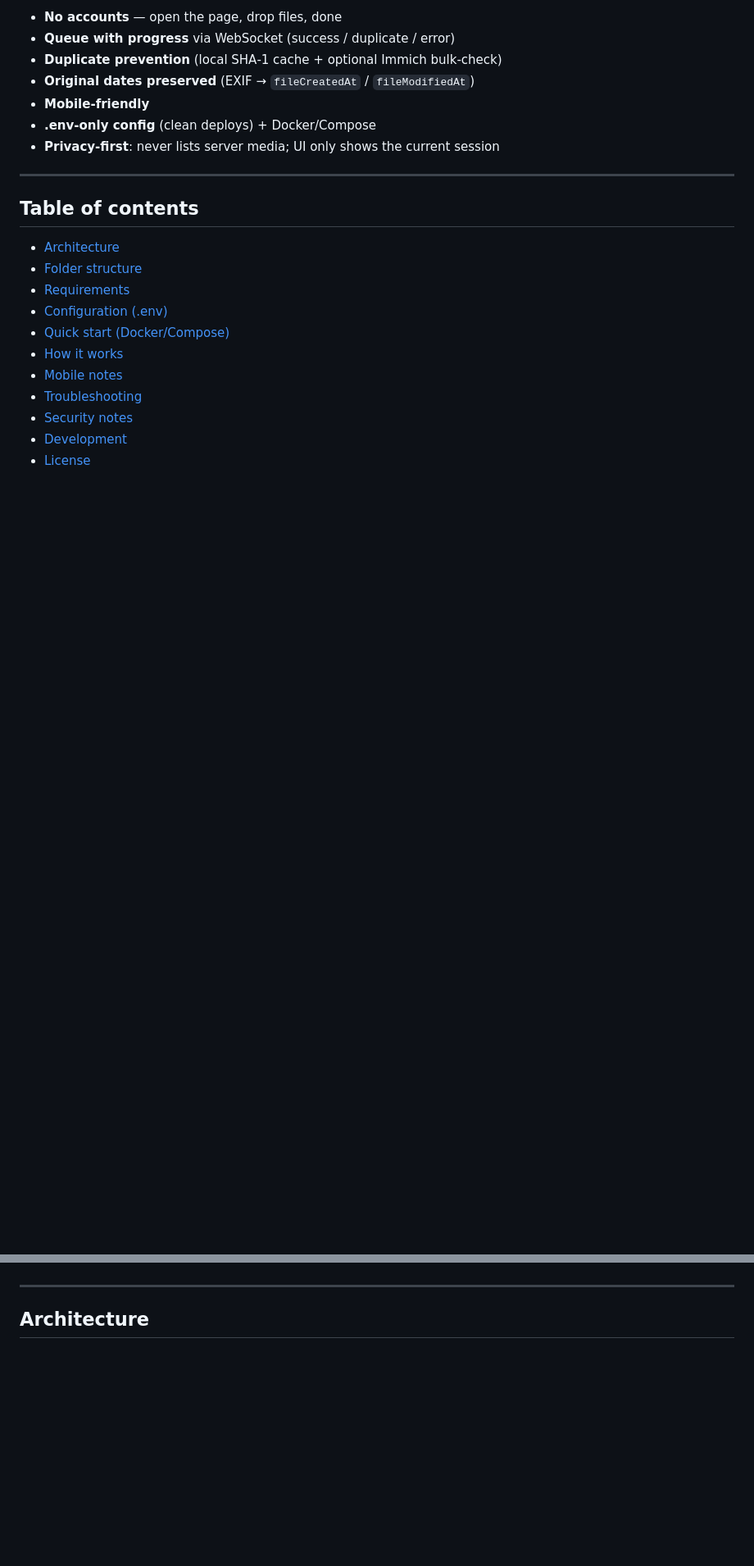
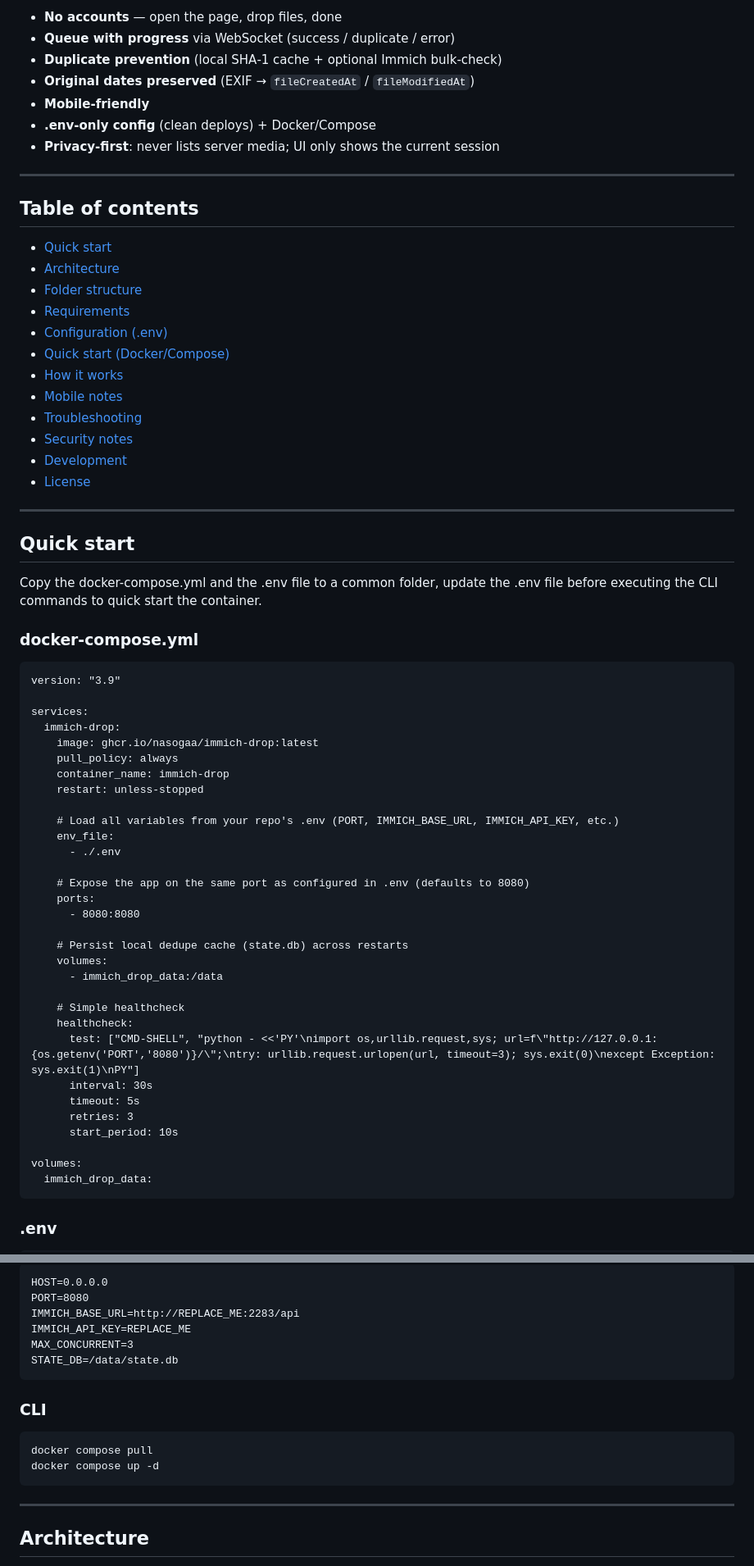
Before and after one commit to ttlequals0/immich-drop, a Markdown page: README.md, 2 parts joined by grey strips. Shown: that part at 82% size. GitHub-like rendering; blank space fills up the shorter version.

Commit message:
added quick start

````diff
--- a/README.md
+++ b/README.md
@@ -13,6 +13,7 @@ A tiny, zero-login web app for collecting photos/videos into your **Immich** ser
 ---
 
 ## Table of contents
+- [Quick start](#Quick_start)
 - [Architecture](#architecture)
 - [Folder structure](#folder-structure)
 - [Requirements](#requirements)
@@ -25,6 +26,59 @@ A tiny, zero-login web app for collecting photos/videos into your **Immich** ser
 - [Development](#development)
 - [License](#license)
 
+---
+## Quick start
+Copy the docker-compose.yml and the .env file to a common folder,
+update the .env file before executing the CLI commands to quick start the container.
+### docker-compose.yml
+```
+version: "3.9"
+
+services:
+  immich-drop:
+    image: ghcr.io/nasogaa/immich-drop:latest
+    pull_policy: always
+    container_name: immich-drop
+    restart: unless-stopped
+
+    # Load all variables from your repo's .env (PORT, IMMICH_BASE_URL, IMMICH_API_KEY, etc.)
+    env_file:
+      - ./.env
+
+    # Expose the app on the same port as configured in .env (defaults to 8080)
+    ports:
+      - 8080:8080
+
+    # Persist local dedupe cache (state.db) across restarts
+    volumes:
+      - immich_drop_data:/data
+
+    # Simple healthcheck
+    healthcheck:
+      test: ["CMD-SHELL", "python - <<'PY'\nimport os,urllib.request,sys; url=f\"http://127.0.0.1:{os.getenv('PORT','8080')}/\";\ntry: urllib.request.urlopen(url, timeout=3); sys.exit(0)\nexcept Exception: sys.exit(1)\nPY"]
+      interval: 30s
+      timeout: 5s
+      retries: 3
+      start_period: 10s
+
+volumes:
+  immich_drop_data:
+```
+### .env
+
+```
+HOST=0.0.0.0
+PORT=8080
+IMMICH_BASE_URL=http://REPLACE_ME:2283/api
+IMMICH_API_KEY=REPLACE_ME
+MAX_CONCURRENT=3
+STATE_DB=/data/state.db
+```
+### CLI
+```
+docker compose pull
+docker compose up -d
+```
 ---
 
 ## Architecture
````
